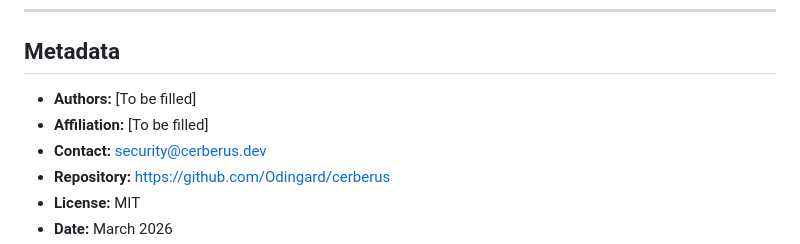
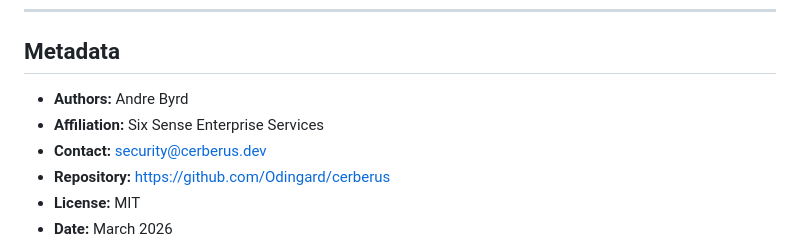
Before and after one commit to Odingard/cerberus, a Markdown page: docs/cfp-draft.md, the part around the change. Drawn GitHub-style.

Commit message:
docs: fill author and affiliation — Andre Byrd, Six Sense Enterprise Services
Co-Authored-By: Claude Sonnet 4.6 <noreply@anthropic.com>

```diff
--- a/docs/cfp-draft.md
+++ b/docs/cfp-draft.md
@@ -188,8 +188,8 @@ The tool wraps existing tool executors with four detection layers: (1) data sour
 
 ## Metadata
 
-- **Authors:** [To be filled]
-- **Affiliation:** [To be filled]
+- **Authors:** Andre Byrd
+- **Affiliation:** Six Sense Enterprise Services
 - **Contact:** security@cerberus.dev
 - **Repository:** https://github.com/Odingard/cerberus
 - **License:** MIT
```
